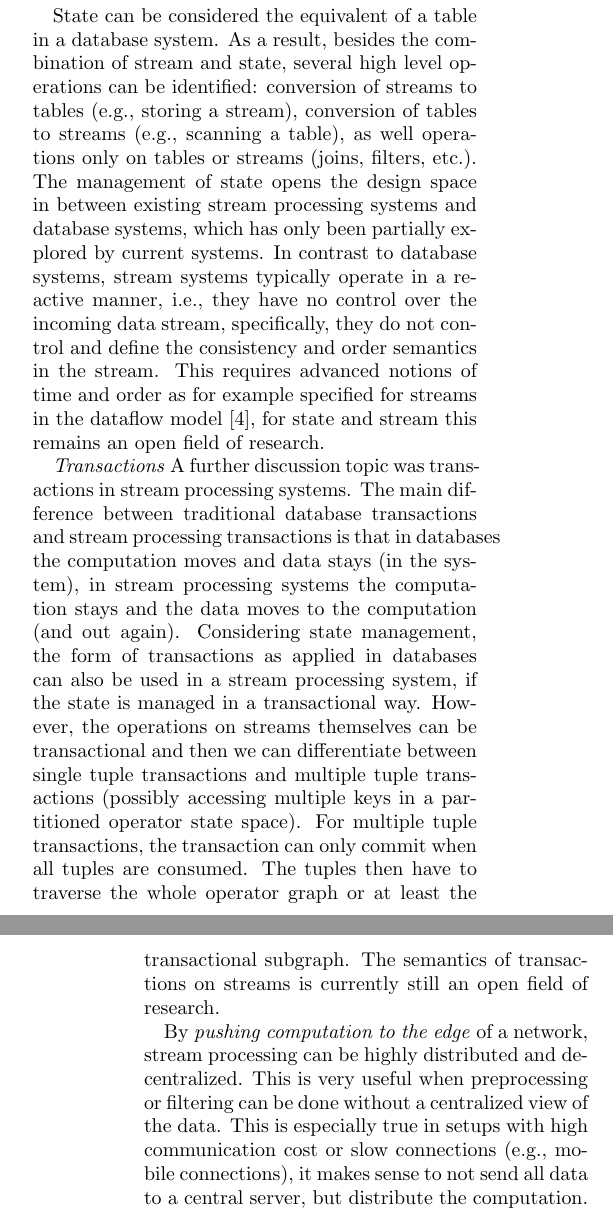
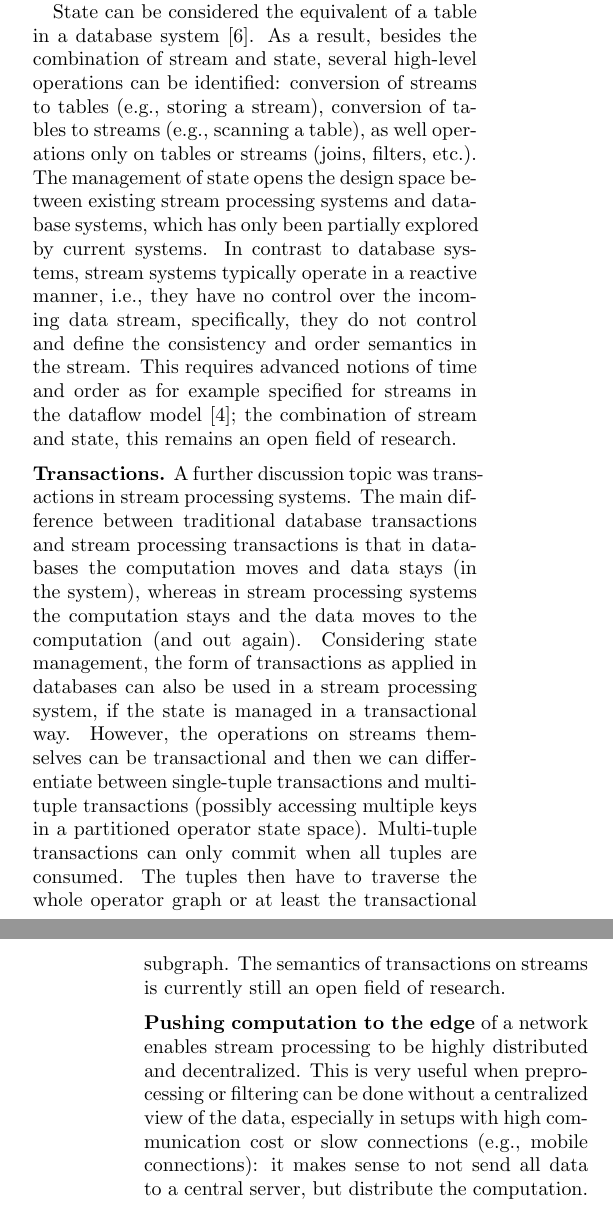
Before and after one commit to sakrsherif/SigmodRecordSubmissionforDagstuhl, a LaTeX paper (main.tex, which reads WG-AppSystems.tex): two parts of the columns of pages 4 and 5 of 6, joined at a grey line, cut so that both start at the same text. Compiled offline with pdfLaTeX.

Commit message:
Some minor tweaks in systems working group section. -Martin

```diff
--- a/WG-AppSystems.tex
+++ b/WG-AppSystems.tex
@@ -19,38 +19,38 @@ state and a streaming system for processing), however, it is desirable to have
 both in a single system for consistency and manageability reasons.
 
-State can be considered the equivalent of a table in a database system. As a
-result, besides the combination of stream and state, several high level
+State can be considered the equivalent of a table in a database system~\cite{arasu_babu_widom_2006}. As a
+result, besides the combination of stream and state, several high-level
 operations can be identified: conversion of streams to tables (e.g., storing
 a stream), conversion of tables to streams (e.g., scanning a table), as well
-operations only on tables or streams (joins, filters, etc.). The management of
-state opens the design space in between existing stream processing systems and
-database systems, which has only been partially explored by current systems.
+operations only on tables or streams (joins, filters,~etc.). The management of
+state opens the design space between existing stream processing systems and
+data\-base systems, which has only been partially explored by current systems.
 In contrast to database systems, stream systems typically operate in a reactive
 manner, i.e., they have no control over the incoming data stream, specifically,
 they do not control and define the consistency and order semantics in the
 stream. This requires advanced notions of time and order as for example
-specified for streams in the dataflow model~\cite{akidau2015dataflow}, for state and stream
+specified for streams in the dataflow model~\cite{akidau2015dataflow};
+the combination of stream and state,
 this remains an open field of research.
 
 
-\emph{Transactions} A further discussion topic was transactions in stream processing systems.
+\para{Transactions.} A further discussion topic was transactions in stream processing systems.
 The main difference between traditional database transactions and stream
-processing transactions is that in databases the computation moves and
-data stays (in the system), in stream processing systems the computation stays
+processing transactions is that in data\-bases the computation moves and
+data stays (in the system), whereas in stream processing systems the computation stays
 and the data moves to the computation (and out again). Considering state management, the form of transactions as applied in databases
 can also be used in a stream processing system, if the state is managed in a
 transactional way. However, the operations on streams themselves can be
-transactional and then we can differentiate between single tuple transactions
-and multiple tuple transactions (possibly accessing multiple keys in a partitioned operator state space). For multiple tuple transactions, the
-transaction can only commit when all tuples are consumed. The tuples then have
+transactional and then we can differentiate between single-tuple transactions
+and multi-tuple transactions (possibly accessing multiple keys in a partitioned operator state space). Multi-tuple transactions can only commit when all tuples are consumed. The tuples then have
 to traverse the whole operator graph or at least the transactional subgraph. The semantics of transactions on streams is currently still an open
 field of research.
 
-By \emph{pushing computation to the edge} of a network, stream processing can
+\para{Pushing computation to the edge} of a network enables stream processing to
 be highly distributed and decentralized. This is very useful when preprocessing
-or filtering can be done without a centralized view of the data. This is especially true in
+or filtering can be done without a centralized view of the data, especially in
 setups with high communication cost or slow connections (e.g., mobile
-connections), it makes sense to not send all data to a central server, but
+connections): it makes sense to not send all data to a central server, but
 distribute the computation. A logical first step is filtering, but aggregations
 and even more complex operations can be pushed to the edge, if possible. Many
 modern scenarios prohibit centralized data storage, which further encourages
```
Also changed, not shown: WG-AppSystems.tex (10 more changed lines).
